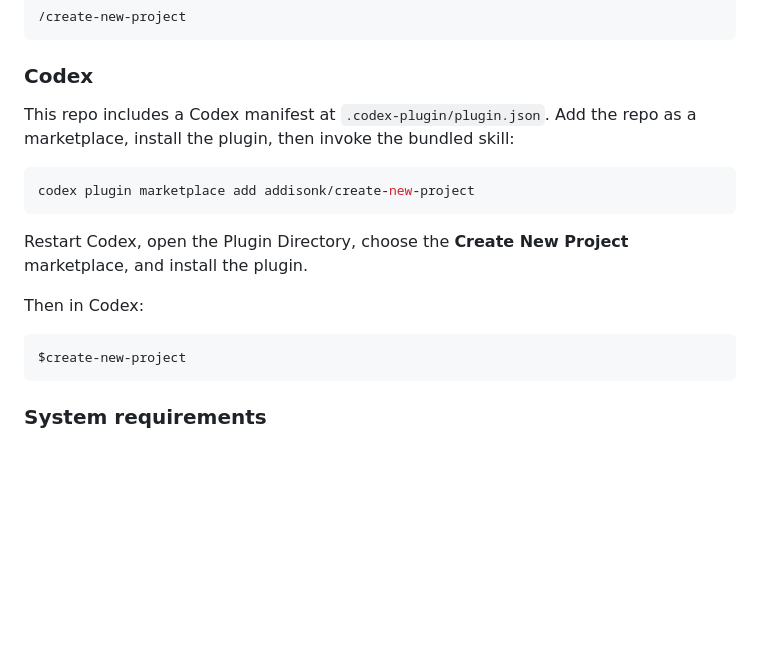
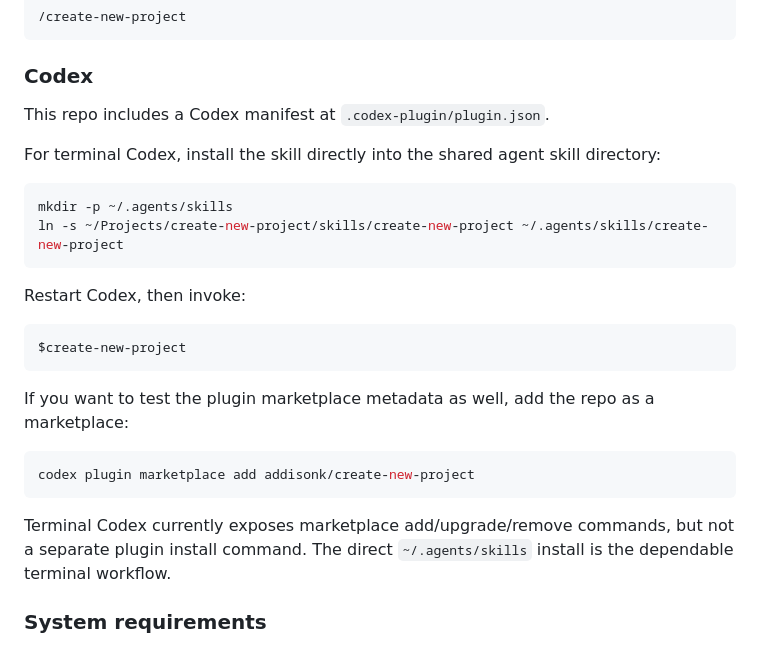
Before and after one commit to addisonk/create-new-project, a Markdown page: README.md, the part around the change. Rendered like a GitHub page; blank space fills up the shorter version.

Commit message:
Clarify terminal Codex skill install

````diff
--- a/README.md
+++ b/README.md
@@ -33,19 +33,28 @@ Then invoke with:
 
 ### Codex
 
-This repo includes a Codex manifest at `.codex-plugin/plugin.json`. Add the repo as a marketplace, install the plugin, then invoke the bundled skill:
+This repo includes a Codex manifest at `.codex-plugin/plugin.json`.
+
+For terminal Codex, install the skill directly into the shared agent skill directory:
+
+```bash
+mkdir -p ~/.agents/skills
+ln -s ~/Projects/create-new-project/skills/create-new-project ~/.agents/skills/create-new-project
+```
+
+Restart Codex, then invoke:
+
+```
+$create-new-project
+```
+
+If you want to test the plugin marketplace metadata as well, add the repo as a marketplace:
 
 ```bash
 codex plugin marketplace add addisonk/create-new-project
 ```
 
-Restart Codex, open the Plugin Directory, choose the **Create New Project** marketplace, and install the plugin.
-
-Then in Codex:
-
-```
-$create-new-project
-```
+Terminal Codex currently exposes marketplace add/upgrade/remove commands, but not a separate plugin install command. The direct `~/.agents/skills` install is the dependable terminal workflow.
 
 ### System requirements
 
````
